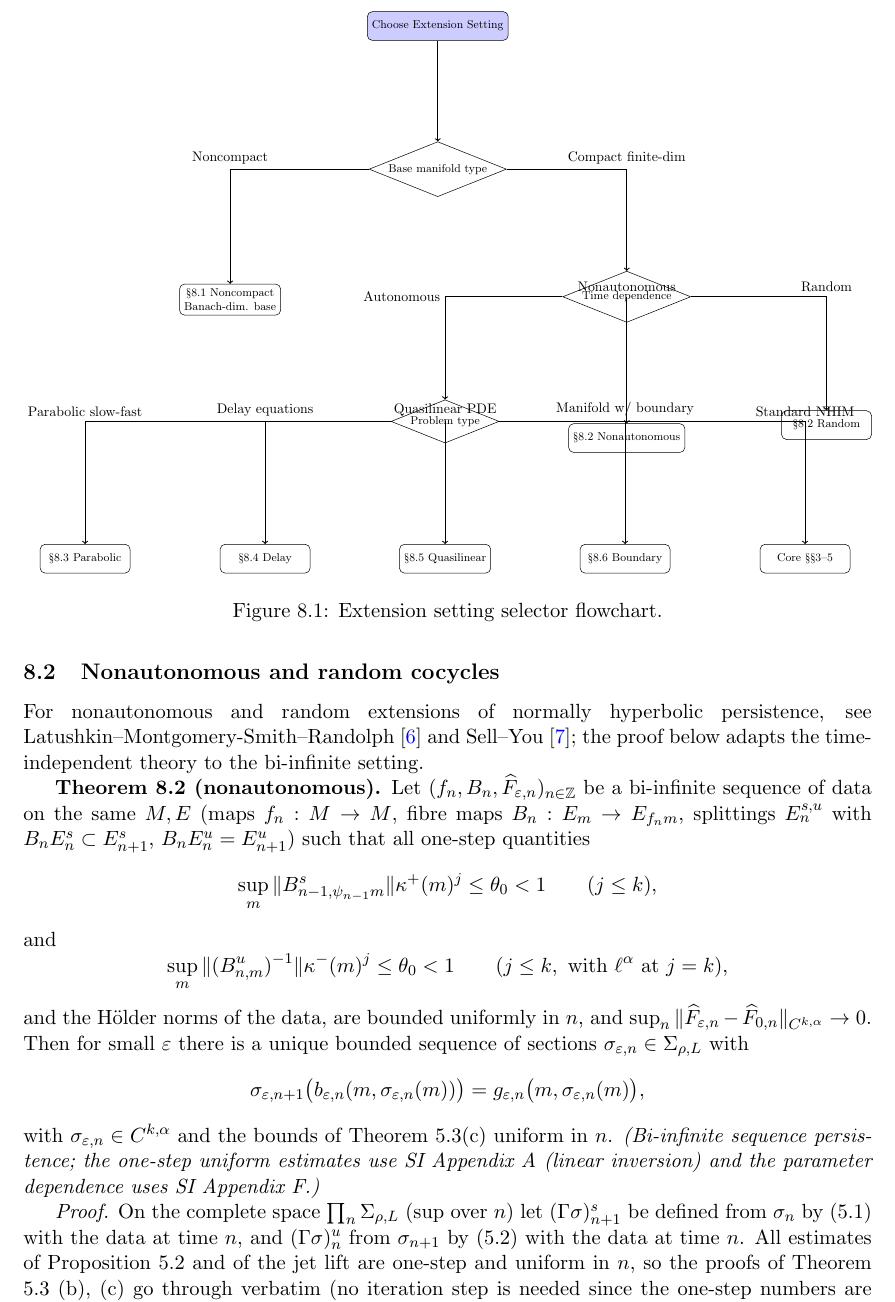
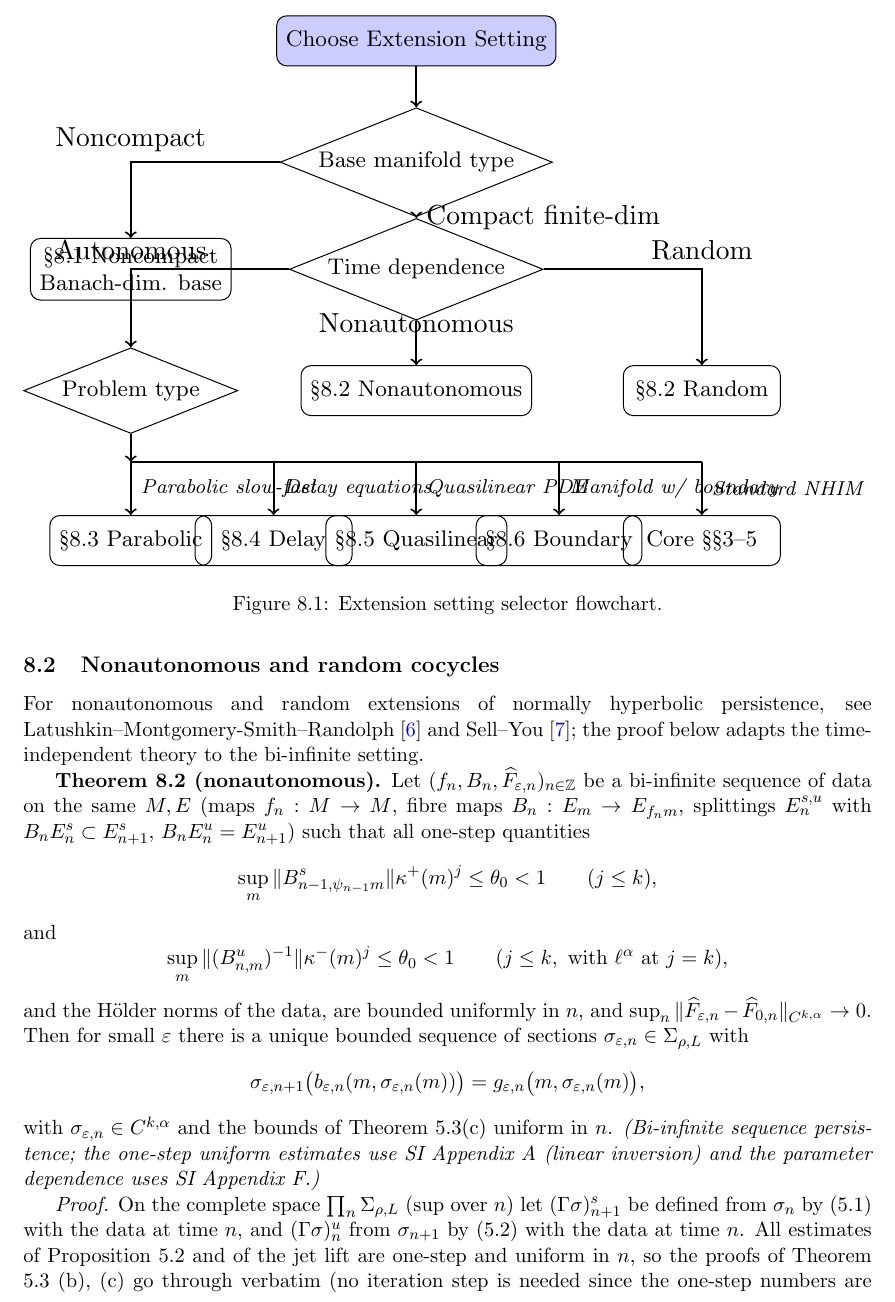
Before and after one commit to MIKEAA2020/fenichel, a LaTeX document (main_manuscript_v3.6.tex): part of page 21 of 26, cut so that both start at the same text. Compiled offline with pdfLaTeX.

Commit message:
Fig 8: port clean SVG(4) bus-based layout into TikZ
- Bus-style fan-out from Problem type (clean, no crossing arrows)
- Absolute cm coordinates (valid for TikZ units), relative-node structure for top tree
- Fixed italic font key, clean compilation (26 pages, no errors)
- Pushes as part of merged master push

```diff
--- a/main_manuscript_v3.6.tex
+++ b/main_manuscript_v3.6.tex
@@ -777,32 +777,34 @@ Manifolds with boundary (§8.6) & Green operator with boundary conditions & $C^k
 \begin{figure}[h]
 \centering
 \resizebox{\textwidth}{!}{%
-\begin{tikzpicture}[node distance=2.8cm and 3.4cm,
+\begin{tikzpicture}[
   decision/.style={draw, diamond, aspect=2.5, inner sep=1.5pt, font=\footnotesize},
-  process/.style={draw, rounded corners, minimum width=2.5cm, minimum height=0.8cm, align=center, font=\footnotesize}]
-  \node[process, fill=blue!20] (A) {Choose Extension Setting};
-  \node[decision, below=of A] (B) {Base manifold type};
-  \node[process, below left=of B] (C1) {§8.1 Noncompact\\Banach-dim. base};
-  \node[decision, below right=of B] (D) {Time dependence};
-  \node[decision, below left=of D] (E) {Problem type};
-  \node[process, below=of D] (E2) {§8.2 Nonautonomous};
-  \node[process, below right=of D] (E2b) {§8.2 Random};
-  \node[process, below=of E, xshift=-10cm] (E1) {§8.3 Parabolic};
-  \node[process, below=of E, xshift=-5cm] (E3) {§8.4 Delay};
-  \node[process, below=of E] (E4) {§8.5 Quasilinear};
-  \node[process, below=of E, xshift=5cm] (E5) {§8.6 Boundary};
-  \node[process, below=of E, xshift=10cm] (E6) {Core §§3--5};
+  process/.style={draw, rounded corners, minimum width=2.2cm, minimum height=0.7cm, align=center, font=\footnotesize}]
+  \node[process, fill=blue!20] (A) at (8,8) {Choose Extension Setting};
+  \node[decision] (B) at (8,6.3) {Base manifold type};
+  \node[process] (C) at (4,4.8) {§8.1 Noncompact\\Banach-dim. base};
+  \node[decision] (D) at (8,4.8) {Time dependence};
+  \node[decision] (E) at (4,3.1) {Problem type};
+  \node[process] (E2) at (8,3.1) {§8.2 Nonautonomous};
+  \node[process] (E2b) at (12,3.1) {§8.2 Random};
+  \node[process] (E1) at (4,1) {§8.3 Parabolic};
+  \node[process] (E3) at (6,1) {§8.4 Delay};
+  \node[process] (E4) at (8,1) {§8.5 Quasilinear};
+  \node[process] (E5) at (10,1) {§8.6 Boundary};
+  \node[process] (E6) at (12,1) {Core §§3--5};
   \draw[->, thick] (A) -- (B);
-  \draw[->, thick] (B) -| node[above]{Noncompact} (C1);
-  \draw[->, thick] (B) -| node[above]{Compact finite-dim} (D);
-  \draw[->, thick] (D) -| node[left]{Autonomous} (E);
-  \draw[->, thick] (D) -| node[above]{Nonautonomous} (E2);
+  \draw[->, thick] (B) -| node[above]{Noncompact} (C);
+  \draw[->, thick] (B) -- node[right]{Compact finite-dim} (D);
+  \draw[->, thick] (D) -| node[above]{Autonomous} (E);
+  \draw[->, thick] (D) -- node[above]{Nonautonomous} (E2);
   \draw[->, thick] (D) -| node[above]{Random} (E2b);
-  \draw[->, thick] (E) -| node[above]{Parabolic slow-fast} (E1);
-  \draw[->, thick] (E) -| node[above]{Delay equations} (E3);
-  \draw[->, thick] (E) -| node[above]{Quasilinear PDE} (E4);
-  \draw[->, thick] (E) -| node[above]{Manifold w/ boundary} (E5);
-  \draw[->, thick] (E) -| node[above]{Standard NHIM} (E6);
+  \draw[->, thick] (E) -- (4,2.1);
+  \draw[thick] (4,2.1) -- (12,2.1);
+  \draw[->, thick] (4,2.1) -- (E1.north) node[midway, right, font=\scriptsize\itshape]{Parabolic slow-fast};
+  \draw[->, thick] (6,2.1) -- (E3.north) node[midway, right, font=\scriptsize\itshape]{Delay equations};
+  \draw[->, thick] (8,2.1) -- (E4.north) node[midway, right, font=\scriptsize\itshape]{Quasilinear PDE};
+  \draw[->, thick] (10,2.1) -- (E5.north) node[midway, right, font=\scriptsize\itshape]{Manifold w/ boundary};
+  \draw[->, thick] (12,2.1) -- (E6.north) node[midway, right, font=\scriptsize\itshape]{Standard NHIM};
 \end{tikzpicture}%
 }
 \caption{Extension setting selector flowchart.}
```
Also changed, not shown: main_manuscript_v3.6.pdf.
